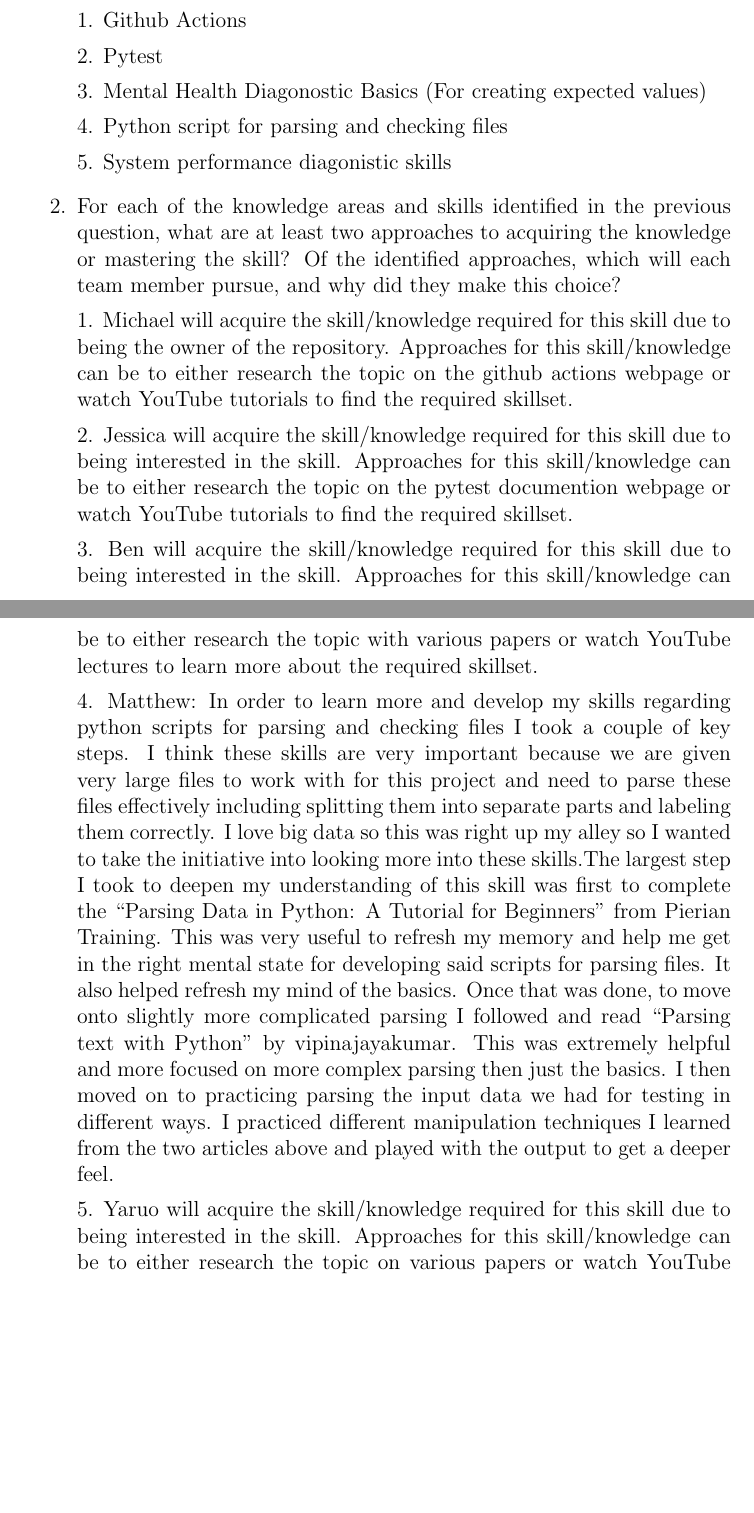
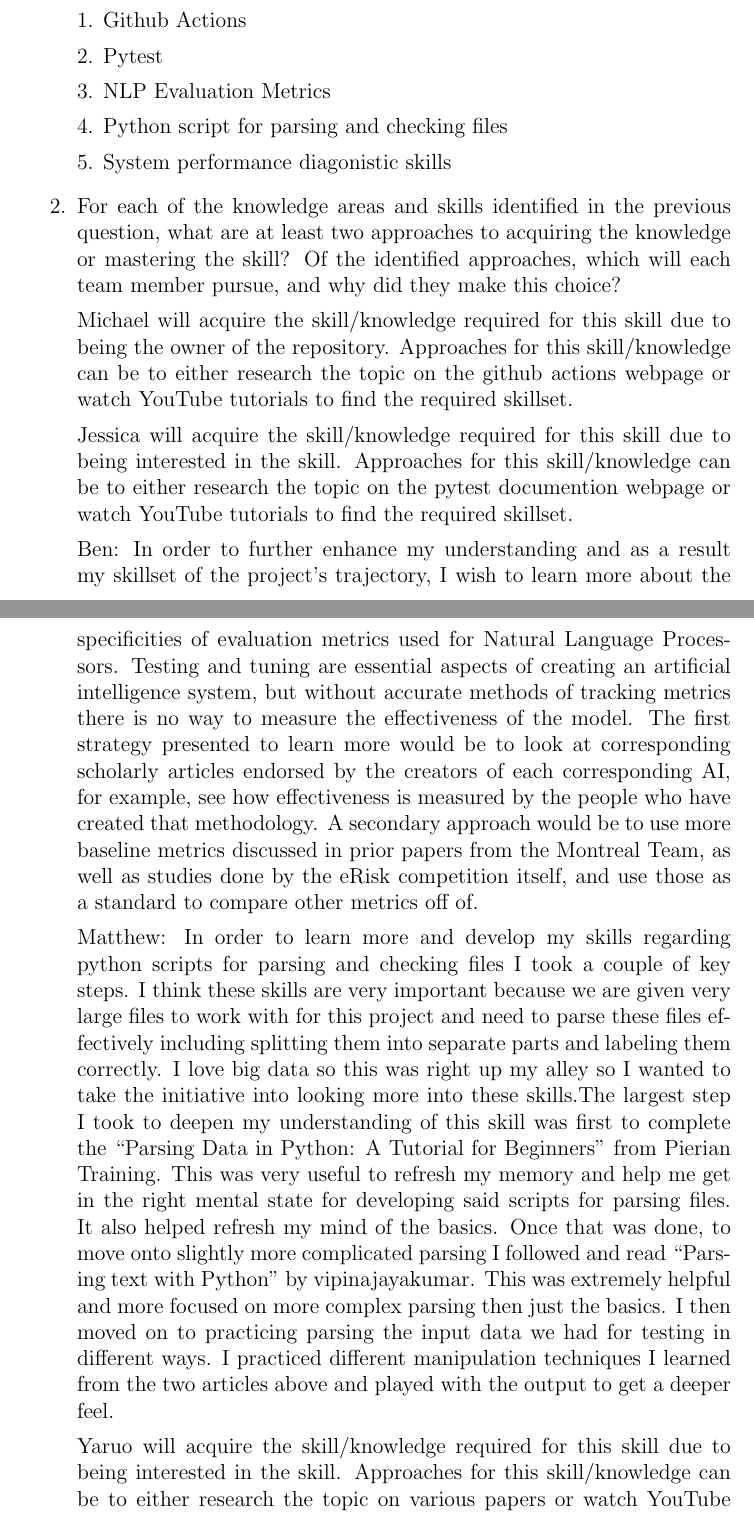
Before and after one commit to MichaelBreau/nlp-mentalhealth, a LaTeX document (docs/VnVPlan/VnVPlan.tex): two parts of pages 36 and 37 of 37, joined at a grey line, cut so that both start at the same text, the shorter picture padded with empty space. Compiled offline with pdfLaTeX.

Commit message:
VNV reflection ben

```diff
--- a/docs/VnVPlan/VnVPlan.tex
+++ b/docs/VnVPlan/VnVPlan.tex
@@ -896,7 +896,7 @@ complete the verification and validation for the project.
 
 2. Pytest
 
-3. Mental Health Diagonostic Basics (For creating expected values)
+3. NLP Evaluation Metrics
 
 4. Python script for parsing and checking files
 
@@ -907,25 +907,22 @@ complete the verification and validation for the project.
   mastering the skill?  Of the identified approaches, which will each team
   member pursue, and why did they make this choice?
 
-1. Michael will acquire the skill/knowledge required for this skill due to being
+Michael will acquire the skill/knowledge required for this skill due to being
 the owner of the repository. Approaches for this skill/knowledge can be to either
 research the topic on the github actions webpage or watch YouTube tutorials to
 find the required skillset.
 
-2. Jessica will acquire the skill/knowledge required for this skill due to being
+Jessica will acquire the skill/knowledge required for this skill due to being
 interested in the skill. Approaches for this skill/knowledge can be to either
 research the topic on the pytest documention webpage or watch YouTube tutorials to
 find the required skillset.
 
-3. Ben will acquire the skill/knowledge required for this skill due to being
-interested in the skill. Approaches for this skill/knowledge can be to either
-research the topic with various papers or watch YouTube lectures to
-learn more about the required skillset.
+Ben: In order to further enhance my understanding and as a result my skillset of the project’s trajectory, I wish to learn more about the specificities of evaluation metrics used for Natural Language Processors. Testing and tuning are essential aspects of creating an artificial intelligence system, but without accurate methods of tracking metrics there is no way to measure the effectiveness of the model. The first strategy presented to learn more would be to look at corresponding scholarly articles endorsed by the creators of each corresponding AI, for example, see how effectiveness is measured by the people who have created that methodology. A secondary approach would be to use more baseline metrics discussed in prior papers from the Montreal Team, as well as studies done by the eRisk competition itself, and use those as a standard to compare other metrics off of.
 
-4. Matthew: In order to learn more and develop my skills regarding python scripts for parsing and checking files I took a couple of key steps. I think these skills are very important because we are given very large files to work with for this project and need to parse these files effectively including splitting them into separate parts and labeling them correctly. I love big data so this was right up my alley so I wanted to take the initiative into looking more into these skills.The largest step I took to deepen my understanding of this skill was first to complete the “Parsing Data in Python: A Tutorial for Beginners” from Pierian Training. This was very useful to refresh my memory and help me get in the right mental state for developing said scripts for parsing files. It also helped refresh my mind of the basics. Once that was done, to move onto slightly more complicated parsing I followed and read “Parsing text with Python” by vipinajayakumar. This was extremely helpful and more focused on more complex parsing then just the basics. I then moved on to practicing parsing the input data we had for testing in different ways. I practiced different manipulation techniques I learned from the two articles above and played with the output to get a deeper feel.
+Matthew: In order to learn more and develop my skills regarding python scripts for parsing and checking files I took a couple of key steps. I think these skills are very important because we are given very large files to work with for this project and need to parse these files effectively including splitting them into separate parts and labeling them correctly. I love big data so this was right up my alley so I wanted to take the initiative into looking more into these skills.The largest step I took to deepen my understanding of this skill was first to complete the “Parsing Data in Python: A Tutorial for Beginners” from Pierian Training. This was very useful to refresh my memory and help me get in the right mental state for developing said scripts for parsing files. It also helped refresh my mind of the basics. Once that was done, to move onto slightly more complicated parsing I followed and read “Parsing text with Python” by vipinajayakumar. This was extremely helpful and more focused on more complex parsing then just the basics. I then moved on to practicing parsing the input data we had for testing in different ways. I practiced different manipulation techniques I learned from the two articles above and played with the output to get a deeper feel.
 
 
-5. Yaruo will acquire the skill/knowledge required for this skill due to being
+Yaruo will acquire the skill/knowledge required for this skill due to being
 interested in the skill. Approaches for this skill/knowledge can be to either
 research the topic on various papers or watch YouTube tutorials to
 find the required skillset.
```
Also changed, not shown: docs/VnVPlan/VnVPlan.pdf.
